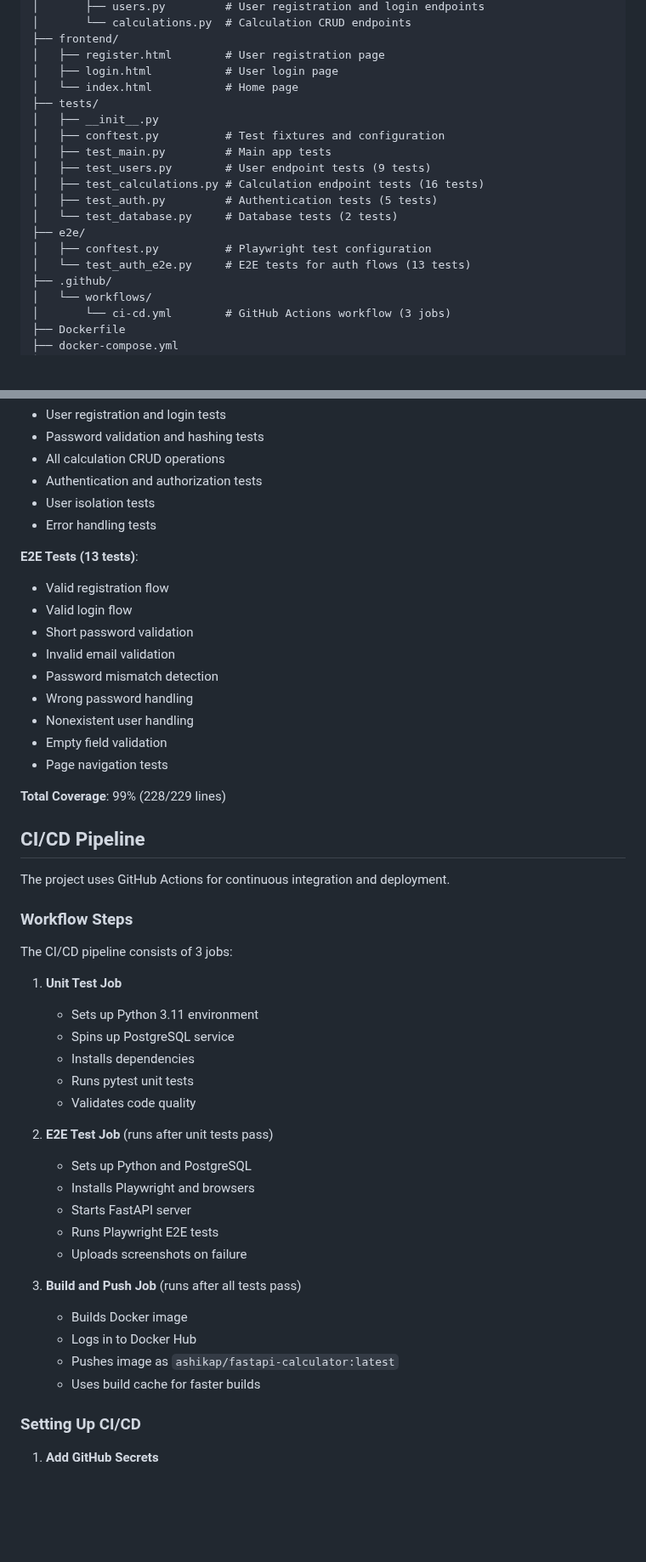
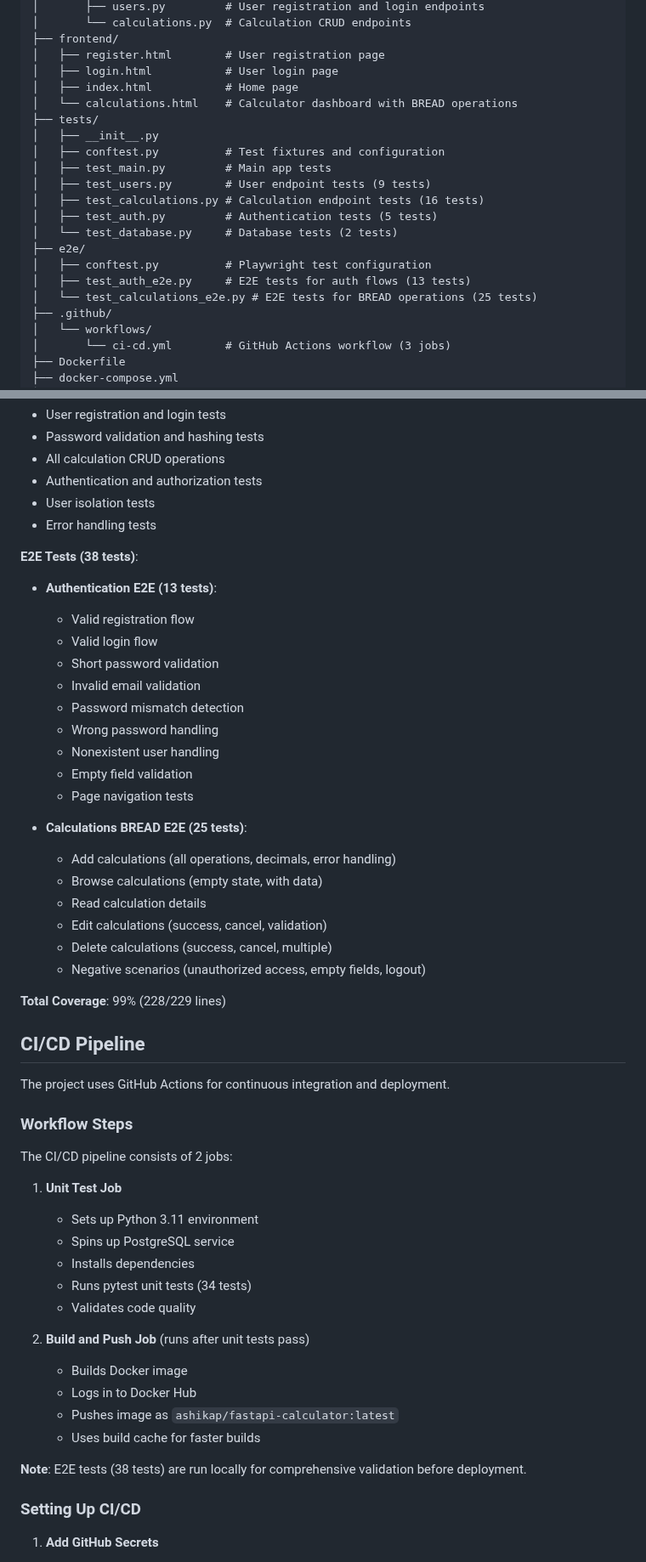
Before and after one commit to ashika2031/fast_api_calculator, a Markdown page: README.md, 2 parts joined by grey strips. Shown at 85% size. Drawn GitHub-style; blank space fills up the shorter version.

```diff
--- a/README.md
+++ b/README.md
@@ -52,7 +65,8 @@ fast_api_calculator/
 ├── frontend/
 │   ├── register.html        # User registration page
 │   ├── login.html           # User login page
-│   └── index.html           # Home page
+│   ├── index.html           # Home page
+│   └── calculations.html    # Calculator dashboard with BREAD operations
 ├── tests/
 │   ├── __init__.py
 │   ├── conftest.py          # Test fixtures and configuration
@@ -63,7 +77,8 @@ fast_api_calculator/
 │   └── test_database.py     # Database tests (2 tests)
 ├── e2e/
 │   ├── conftest.py          # Playwright test configuration
-│   └── test_auth_e2e.py     # E2E tests for auth flows (13 tests)
+│   ├── test_auth_e2e.py     # E2E tests for auth flows (13 tests)
+│   └── test_calculations_e2e.py # E2E tests for BREAD operations (25 tests)
 ├── .github/
 │   └── workflows/
 │       └── ci-cd.yml        # GitHub Actions workflow (3 jobs)
@@ -250,16 +273,25 @@ The test suite includes:
 - User isolation tests
 - Error handling tests
 
-**E2E Tests (13 tests)**:
-- Valid registration flow
-- Valid login flow
-- Short password validation
-- Invalid email validation
-- Password mismatch detection
-- Wrong password handling
-- Nonexistent user handling
-- Empty field validation
-- Page navigation tests
+**E2E Tests (38 tests)**:
+- **Authentication E2E (13 tests)**:
+  - Valid registration flow
+  - Valid login flow
+  - Short password validation
+  - Invalid email validation
+  - Password mismatch detection
+  - Wrong password handling
+  - Nonexistent user handling
+  - Empty field validation
+  - Page navigation tests
+
+- **Calculations BREAD E2E (25 tests)**:
+  - Add calculations (all operations, decimals, error handling)
+  - Browse calculations (empty state, with data)
+  - Read calculation details
+  - Edit calculations (success, cancel, validation)
+  - Delete calculations (success, cancel, multiple)
+  - Negative scenarios (unauthorized access, empty fields, logout)
 
 **Total Coverage**: 99% (228/229 lines)
 
@@ -269,27 +301,22 @@ The project uses GitHub Actions for continuous integration and deployment.
 
 ### Workflow Steps
 
-The CI/CD pipeline consists of 3 jobs:
+The CI/CD pipeline consists of 2 jobs:
 
 1. **Unit Test Job**
    - Sets up Python 3.11 environment
    - Spins up PostgreSQL service
    - Installs dependencies
-   - Runs pytest unit tests
+   - Runs pytest unit tests (34 tests)
    - Validates code quality
 
-2. **E2E Test Job** (runs after unit tests pass)
-   - Sets up Python and PostgreSQL
-   - Installs Playwright and browsers
-   - Starts FastAPI server
-   - Runs Playwright E2E tests
-   - Uploads screenshots on failure
-
-3. **Build and Push Job** (runs after all tests pass)
+2. **Build and Push Job** (runs after unit tests pass)
    - Builds Docker image
    - Logs in to Docker Hub
    - Pushes image as `ashikap/fastapi-calculator:latest`
    - Uses build cache for faster builds
+
+**Note**: E2E tests (38 tests) are run locally for comprehensive validation before deployment.
 
 ### Setting Up CI/CD
 
```
Also changed, not shown: other parts of README.md (+32 -11 lines), REFLECTION.md (+45 -10 lines).
